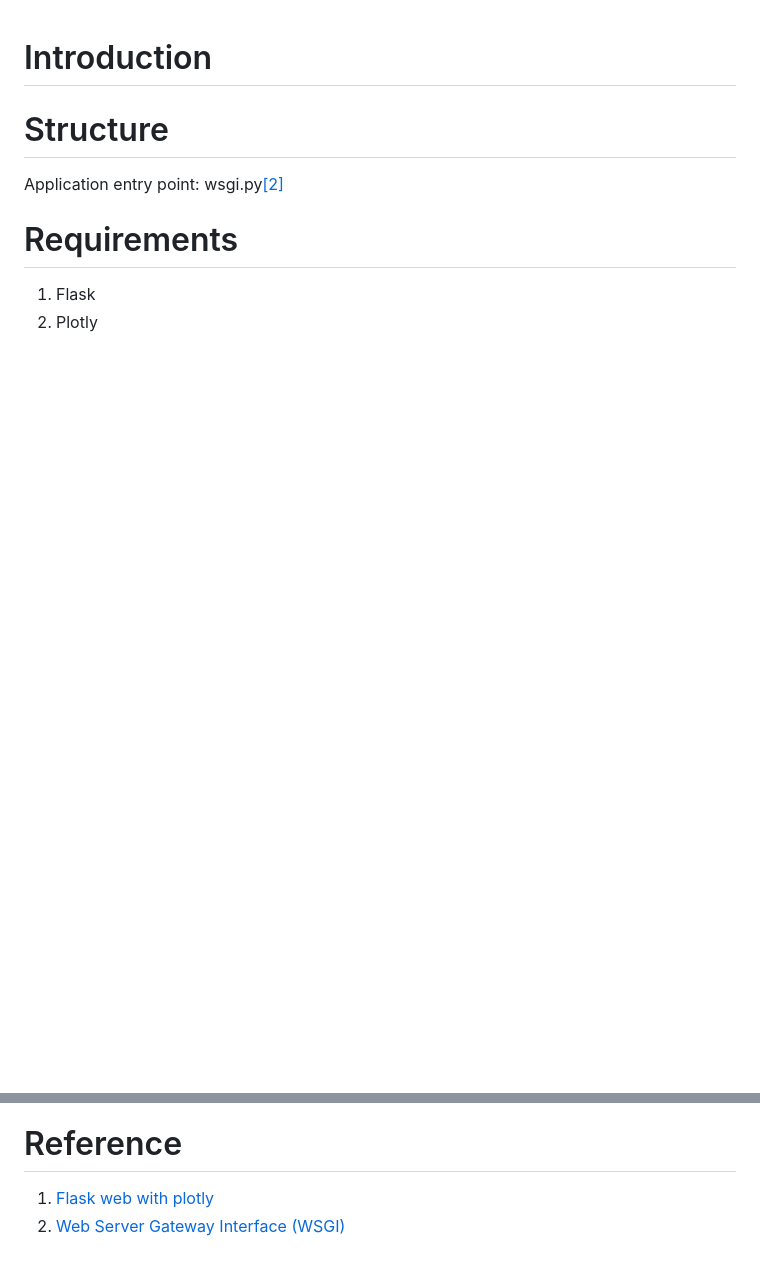
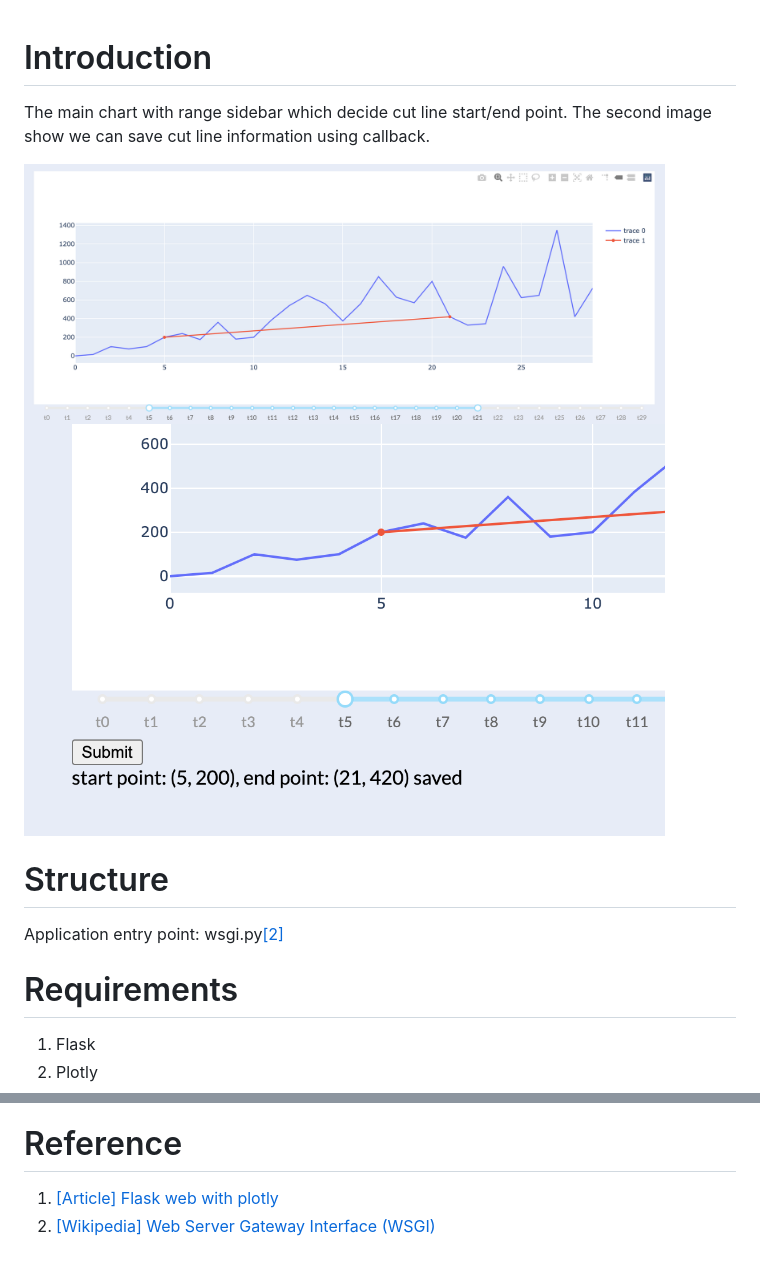
Before and after one commit to YiJingLin/ChartAnnotation, a Markdown page: README.md, 2 parts joined by grey strips. GitHub-like rendering; pictures changed too: imgs/main_chart.png (added), imgs/save_callback.png (added); blank space fills up the shorter version.

Commit message:
feat: interactive cut line and callback

```diff
--- a/README.md
+++ b/README.md
@@ -1,4 +1,10 @@
 # Introduction
+The main chart with range sidebar which decide cut line start/end point. The second image show we can save cut line information using callback.
+
+<img src="./imgs/main_chart.png" width="90%"/>
+
+<img src="./imgs/save_callback.png" width="90%"/>
+
 
 
 # Structure
@@ -13,5 +19,5 @@ Application entry point: wsgi.py[[2]](https://en.wikipedia.org/wiki/Web_Server_G
 
 
 # Reference
-1. [Flask web with plotly](https://hackersandslackers.com/plotly-dash-with-flask/)
-2. [Web Server Gateway Interface (WSGI)](https://en.wikipedia.org/wiki/Web_Server_Gateway_Interface)
+1. [[Article] Flask web with plotly](https://hackersandslackers.com/plotly-dash-with-flask/)
+2. [[Wikipedia] Web Server Gateway Interface (WSGI)](https://en.wikipedia.org/wiki/Web_Server_Gateway_Interface)
```
Also changed, not shown: 1 other file.
